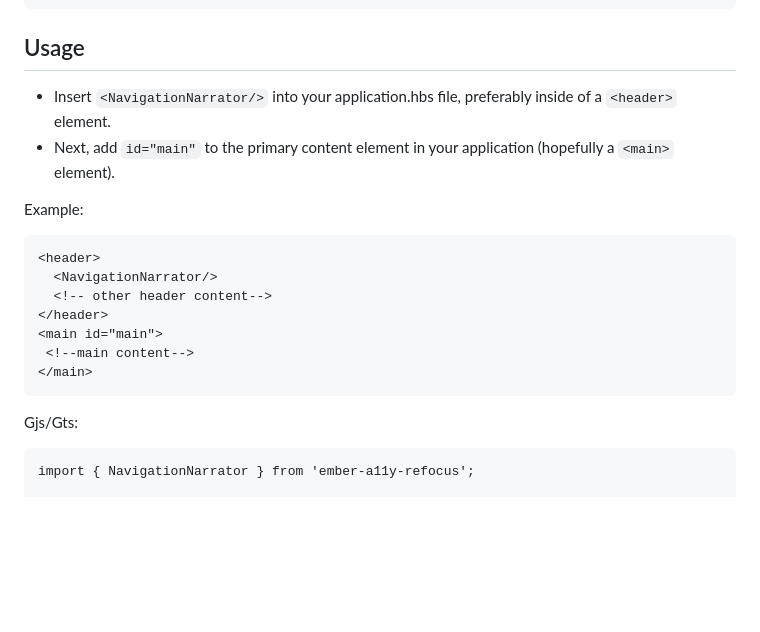
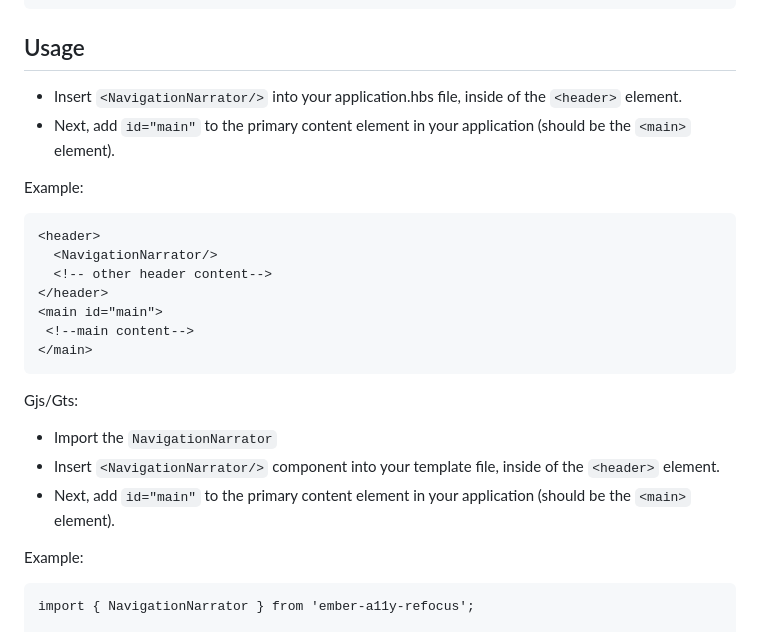
Before and after one commit to ember-a11y/ember-a11y-refocus, a Markdown page: README.md, the part around the change. Drawn GitHub-style; blank space fills up the shorter version.

````diff
--- a/README.md
+++ b/README.md
@@ -26,8 +26,8 @@ ember install ember-a11y-refocus
 
 ## Usage
 
-- Insert `<NavigationNarrator/>` into your application.hbs file, preferably inside of a `<header>` element.
-- Next, add `id="main"` to the primary content element in your application (hopefully a `<main>` element).
+- Insert `<NavigationNarrator/>` into your application.hbs file, inside of the `<header>` element.
+- Next, add `id="main"` to the primary content element in your application (should be the `<main>` element).
 
 Example:
 
@@ -42,6 +42,12 @@ Example:
 ```
 
 Gjs/Gts:
+
+- Import the `NavigationNarrator`
+- Insert `<NavigationNarrator/>` component into your template file, inside of the `<header>` element.
+- Next, add `id="main"` to the primary content element in your application (should be the `<main>` element).
+
+Example:
 
 ```gjs
 import { NavigationNarrator } from 'ember-a11y-refocus';
````
